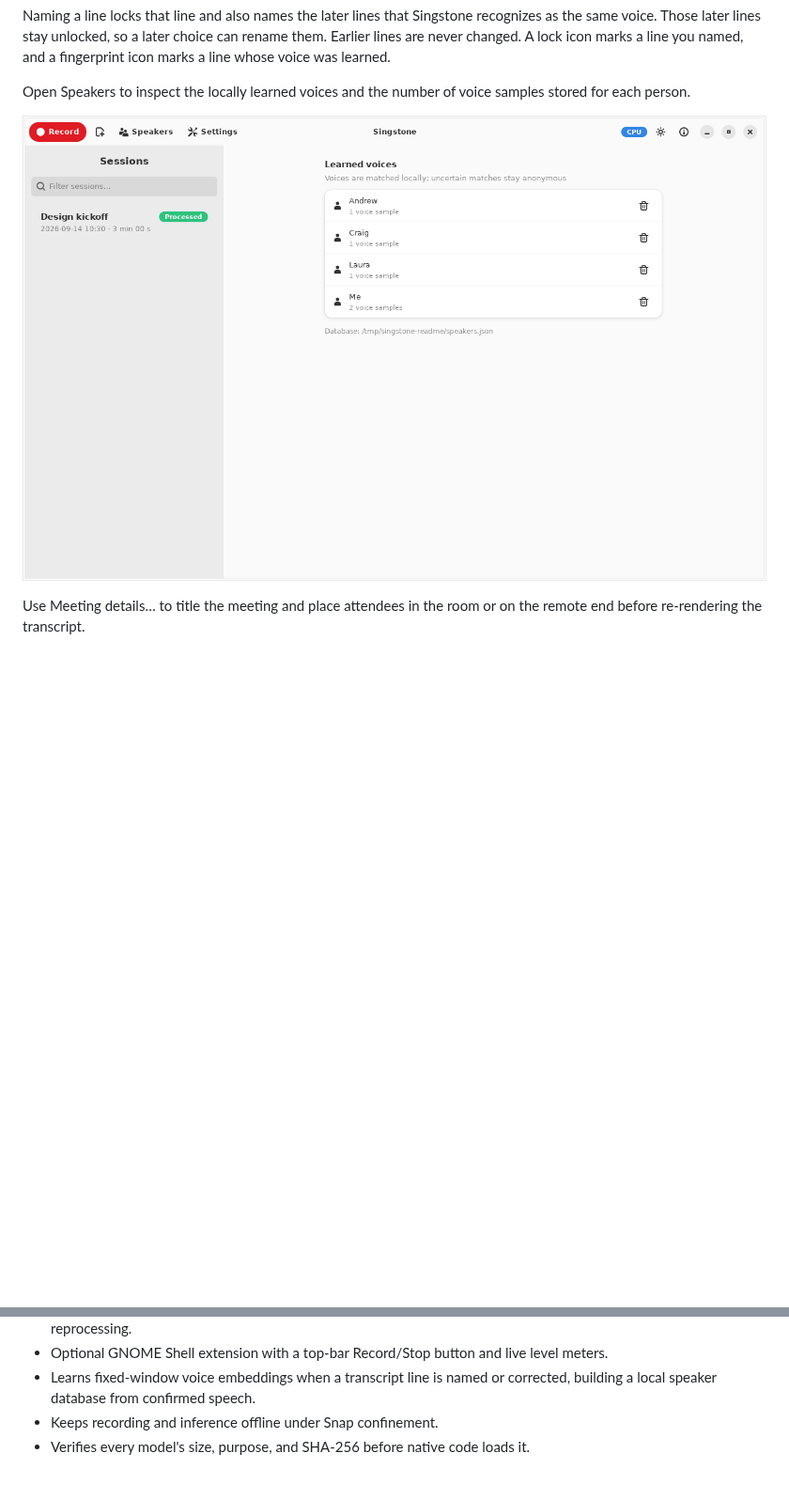
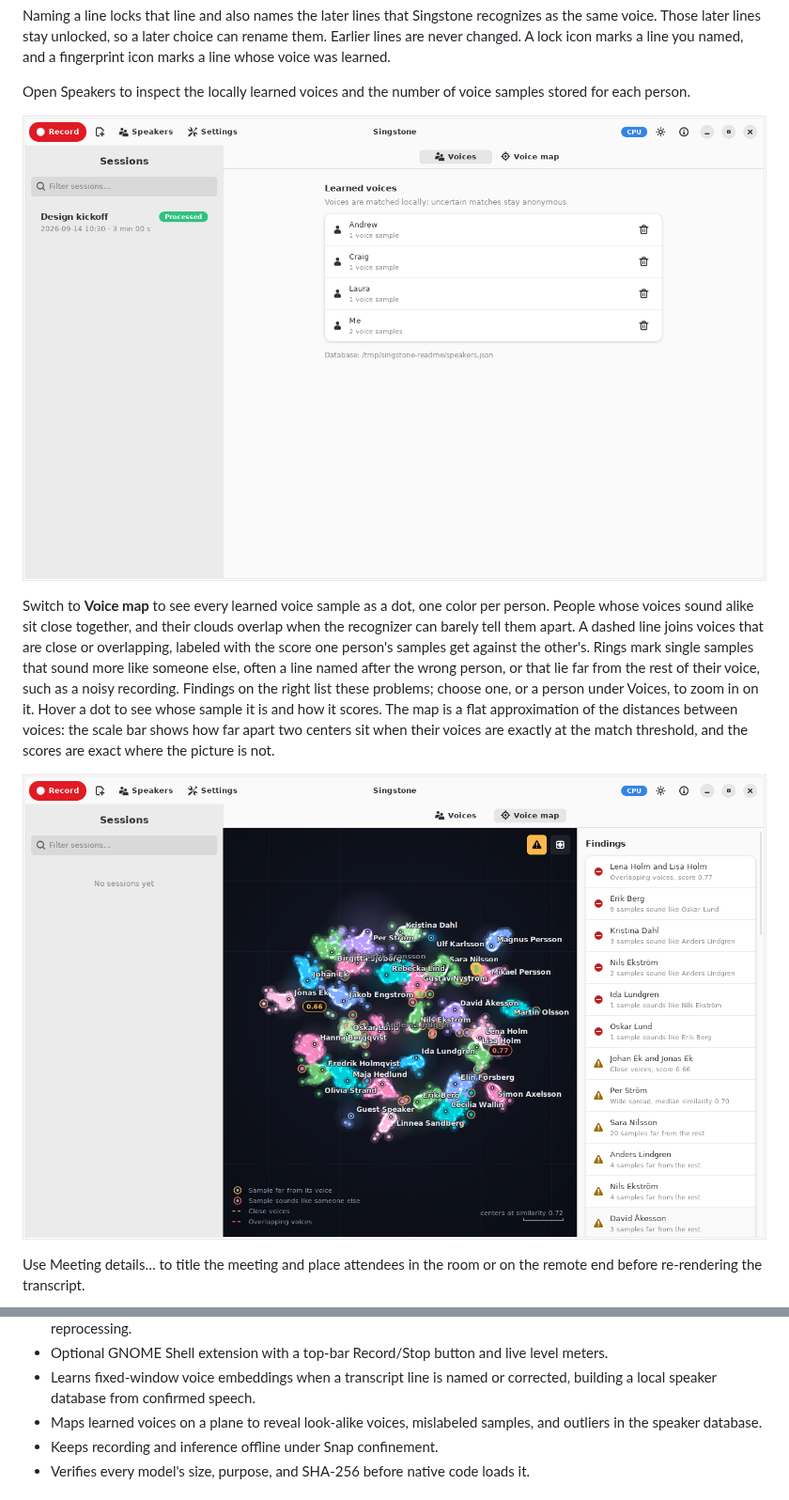
Before and after one commit to nsg/singstone, a Markdown page: README.md, 2 parts joined by grey strips. Shown at 94% size. Drawn GitHub-style; pictures changed too: docs/images/speakers.png, docs/images/voice-map.png (added); blank space fills up the shorter version.

Commit message:
Describe the voice map in the README
The Speakers page screenshot is retaken, since the page now opens
with a Voices and Voice map switcher.

```diff
--- a/README.md
+++ b/README.md
@@ -44,6 +44,21 @@ Open Speakers to inspect the locally learned voices and the number of voice
 samples stored for each person.
 
 ![Speakers page listing learned voices and voice sample counts](docs/images/speakers.png)
+
+Switch to **Voice map** to see every learned voice sample as a dot, one color
+per person. People whose voices sound alike sit close together, and their
+clouds overlap when the recognizer can barely tell them apart. A dashed line
+joins voices that are close or overlapping, labeled with the score one
+person's samples get against the other's. Rings mark single samples that sound
+more like someone else, often a line named after the wrong person, or that lie
+far from the rest of their voice, such as a noisy recording. Findings on the
+right list these problems; choose one, or a person under Voices, to zoom in on
+it. Hover a dot to see whose sample it is and how it scores. The map is a flat
+approximation of the distances between voices: the scale bar shows how far
+apart two centers sit when their voices are exactly at the match threshold,
+and the scores are exact where the picture is not.
+
+![Voice map showing learned voices as colored clouds of samples, with close voices joined by dashed lines and a findings list](docs/images/voice-map.png)
 
 Use Meeting details… to title the meeting and place attendees in the room or on
 the remote end before re-rendering the transcript.
@@ -99,6 +114,8 @@ a session can be archived with or without it.
   level meters.
 - Learns fixed-window voice embeddings when a transcript line is named or
   corrected, building a local speaker database from confirmed speech.
+- Maps learned voices on a plane to reveal look-alike voices, mislabeled
+  samples, and outliers in the speaker database.
 - Keeps recording and inference offline under Snap confinement.
 - Verifies every model's size, purpose, and SHA-256 before native code loads it.
 
```
